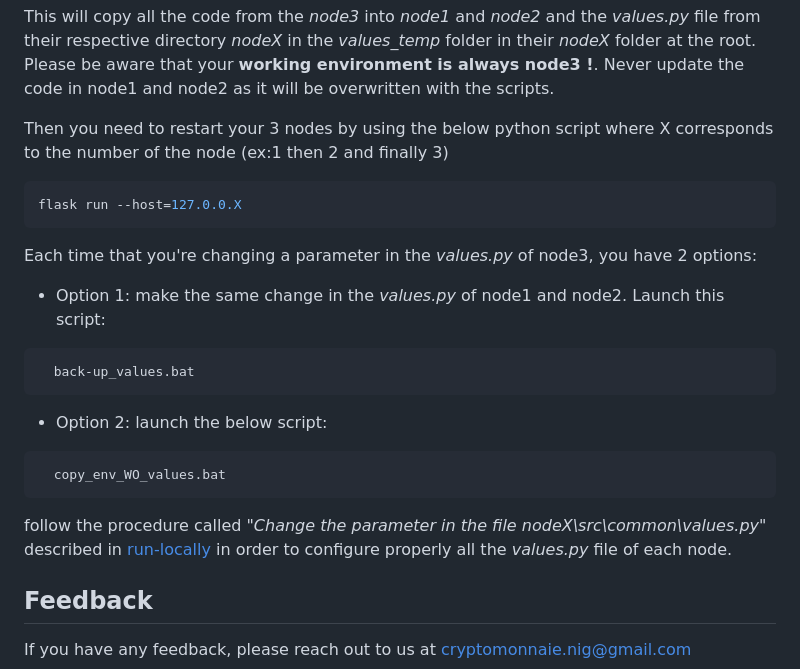
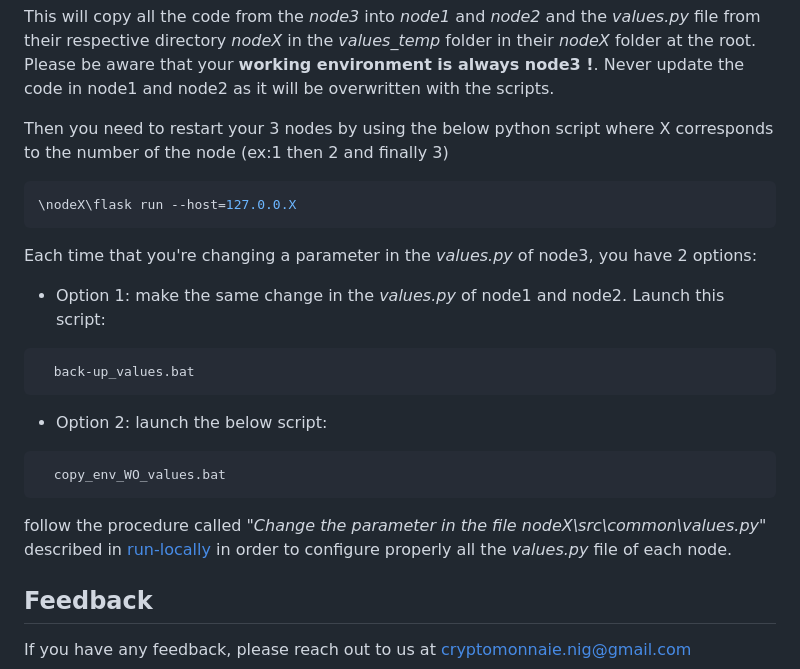
Before and after one commit to project-nig/node, a Markdown page: README.md, the part around the change printed below. GitHub-like rendering.

````diff
--- a/README.md
+++ b/README.md
@@ -173,7 +173,7 @@ This will copy all the code from the *node3* into *node1* and *node2* and the *v
 
 Then you need to restart your 3 nodes by using the below python script where X corresponds to the number of the node (ex:1 then 2 and finally 3)
 ```bash
-flask run --host=127.0.0.X
+\nodeX\flask run --host=127.0.0.X
 ```
 
 Each time that you're changing a parameter in the *values.py* of node3, you have 2 options:
````
Also changed, not shown: other parts of README.md (+1 -1 lines).
